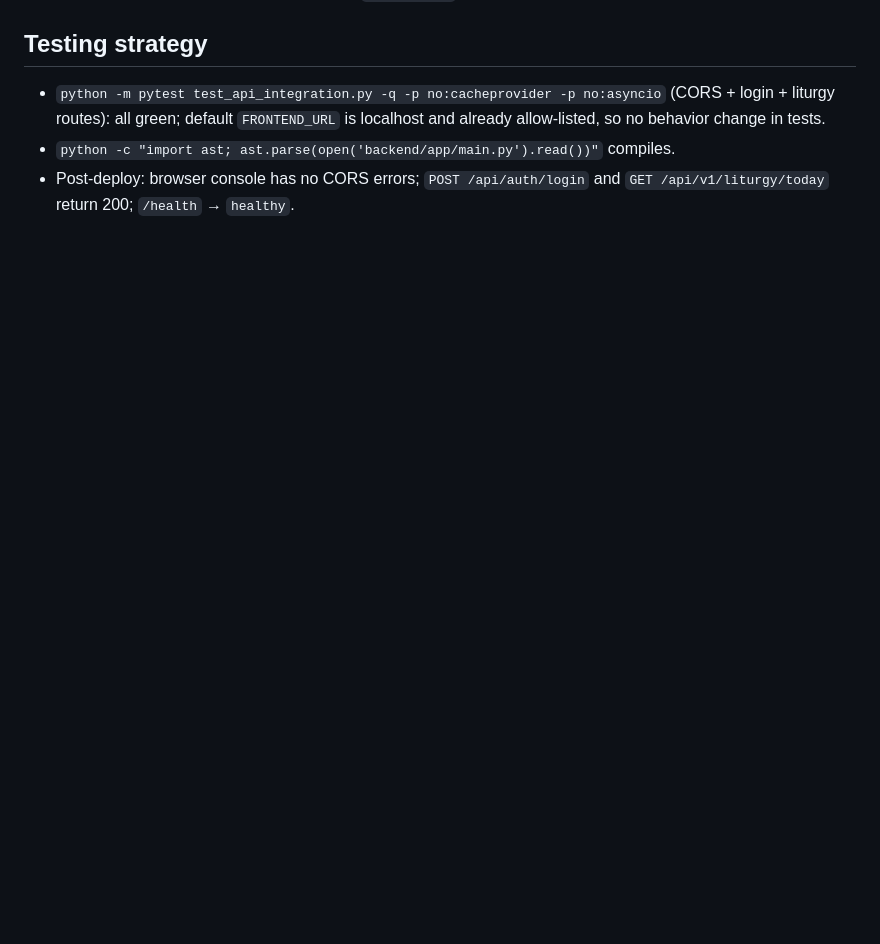
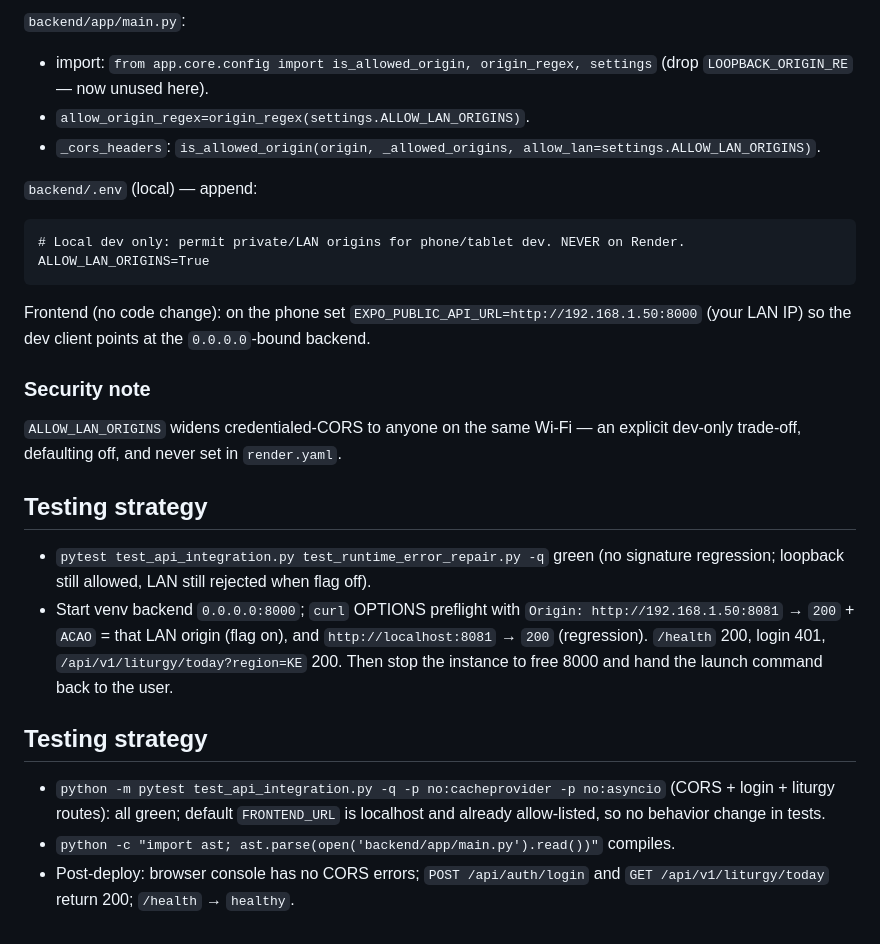
Before and after one commit to ODUOLJOY/Catholic-Readings-and-Choir-Resources, a Markdown page: docs/plan-online-liturgical-data-sync-615273e.md, the part around one of its changes. GitHub-like rendering; blank space fills up the shorter version.

Commit message:
docs: add operational notes on backend restart and LAN CORS fixes

````diff
--- a/docs/plan-online-liturgical-data-sync-615273e.md
+++ b/docs/plan-online-liturgical-data-sync-615273e.md
@@ -86,3 +156,32 @@ all follow from that single var; future origin changes need one edit.
+`backend/app/main.py`:
+- import: `from app.core.config import is_allowed_origin, origin_regex, settings`
+  (drop `LOOPBACK_ORIGIN_RE` — now unused here).
+- `allow_origin_regex=origin_regex(settings.ALLOW_LAN_ORIGINS)`.
+- `_cors_headers`: `is_allowed_origin(origin, _allowed_origins, allow_lan=settings.ALLOW_LAN_ORIGINS)`.
+
+`backend/.env` (local) — append:
+```
+# Local dev only: permit private/LAN origins for phone/tablet dev. NEVER on Render.
+ALLOW_LAN_ORIGINS=True
+```
+
+Frontend (no code change): on the phone set
+`EXPO_PUBLIC_API_URL=http://192.168.1.50:8000` (your LAN IP) so the dev client
+points at the `0.0.0.0`-bound backend.
+
+### Security note
+`ALLOW_LAN_ORIGINS` widens credentialed-CORS to anyone on the same Wi-Fi — an
+explicit dev-only trade-off, defaulting off, and never set in `render.yaml`.
+
+## Testing strategy
+- `pytest test_api_integration.py test_runtime_error_repair.py -q` green (no
+  signature regression; loopback still allowed, LAN still rejected when flag off).
+- Start venv backend `0.0.0.0:8000`; `curl` OPTIONS preflight with
+  `Origin: http://192.168.1.50:8081` → `200` + `ACAO` = that LAN origin (flag on),
+  and `http://localhost:8081` → `200` (regression). `/health` 200, login 401,
+  `/api/v1/liturgy/today?region=KE` 200. Then stop the instance to free 8000 and
+  hand the launch command back to the user.
+
 ## Testing strategy
 - `python -m pytest test_api_integration.py -q -p no:cacheprovider -p no:asyncio` (CORS + login + liturgy routes): all green; default `FRONTEND_URL` is localhost and already allow-listed, so no behavior change in tests.
 - `python -c "import ast; ast.parse(open('backend/app/main.py').read())"` compiles.
````
Also changed, not shown: other parts of docs/plan-online-liturgical-data-sync-615273e.md (+70 -0 lines).
